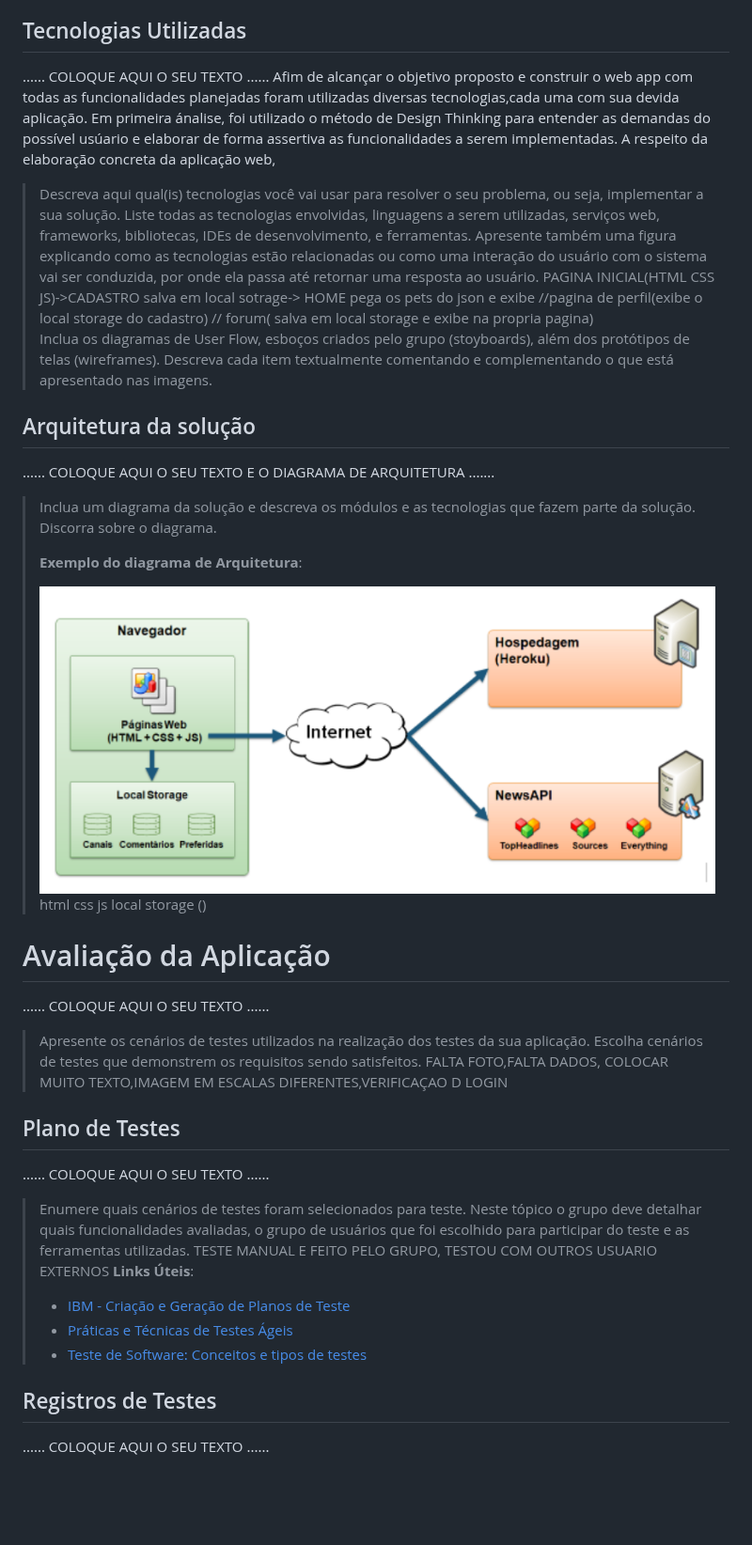
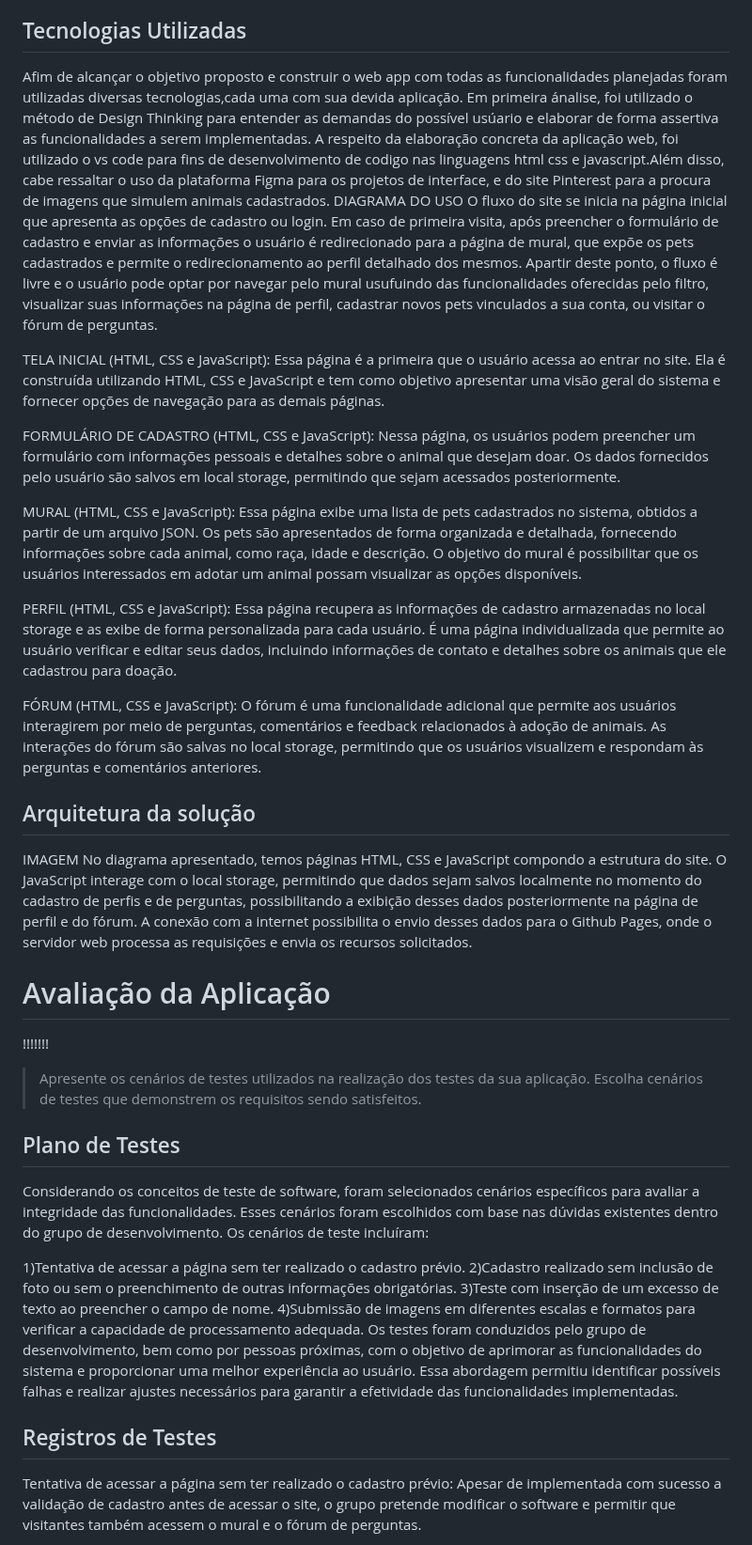
Before and after one commit to ICEI-PUC-Minas-PMGCC-TI/ti-1-pmg-cc-m-20231-tiaw-pets, a Markdown page: docs/relatorio/Relatorio Tecnico.md, the part around one of its changes. Shown at 94% size. Drawn GitHub-style; blank space fills up the shorter version.

```diff
--- a/docs/relatorio/Relatorio Tecnico.md
+++ b/docs/relatorio/Relatorio Tecnico.md
@@ -213,58 +213,51 @@ Diante de tudo que foi exposto acerca do impasse, o grupo criou a aplicação we
 
 ## Tecnologias Utilizadas
 
-......  COLOQUE AQUI O SEU TEXTO ......
-Afim de alcançar o objetivo proposto e construir o web app com todas as funcionalidades planejadas foram utilizadas diversas tecnologias,cada uma com sua devida aplicação. Em primeira ánalise, foi utilizado o método de Design Thinking para entender as demandas do possível usúario e elaborar de forma assertiva as funcionalidades a serem implementadas. A respeito da elaboração concreta da aplicação web,
-> Descreva aqui qual(is) tecnologias você vai usar para resolver o seu
-> problema, ou seja, implementar a sua solução. Liste todas as
-> tecnologias envolvidas, linguagens a serem utilizadas, serviços web,
-> frameworks, bibliotecas, IDEs de desenvolvimento, e ferramentas.
-> Apresente também uma figura explicando como as tecnologias estão
-> relacionadas ou como uma interação do usuário com o sistema vai ser
-> conduzida, por onde ela passa até retornar uma resposta ao usuário. PAGINA INICIAL(HTML CSS JS)->CADASTRO salva em local sotrage-> HOME pega os pets do json e exibe
->                                                                                                                             //pagina de perfil(exibe o local storage do cadastro)
->                                                                                                                             // forum( salva em local storage e exibe na propria pagina)
-> Inclua os diagramas de User Flow, esboços criados pelo grupo
-> (stoyboards), além dos protótipos de telas (wireframes). Descreva cada
-> item textualmente comentando e complementando o que está apresentado
-> nas imagens.
+Afim de alcançar o objetivo proposto e construir o web app com todas as funcionalidades planejadas foram utilizadas diversas tecnologias,cada uma com sua devida aplicação. Em primeira ánalise, foi utilizado o método de Design Thinking para entender as demandas do possível usúario e elaborar de forma assertiva as funcionalidades a serem implementadas. A respeito da elaboração concreta da aplicação web, foi utilizado o vs code para fins de desenvolvimento de codigo nas linguagens html css e javascript.Além disso, cabe ressaltar o uso da plataforma Figma para os projetos de interface, e do site Pinterest para a procura de imagens que simulem animais cadastrados.
+ DIAGRAMA DO USO
+O fluxo do site se inicia na página inicial que apresenta as opções de cadastro ou login. Em caso de primeira visita, após preencher o formulário de cadastro e enviar as informações o usuário é redirecionado para a página de mural, que expõe os pets cadastrados e permite o redirecionamento ao perfil detalhado dos mesmos. Apartir deste ponto, o fluxo é livre e o usuário pode optar por navegar pelo mural usufuindo das funcionalidades oferecidas pelo filtro, visualizar suas informações na página de perfil, cadastrar novos pets vinculados a sua conta, ou visitar o fórum de perguntas.
+
+TELA INICIAL (HTML, CSS e JavaScript):
+Essa página é a primeira que o usuário acessa ao entrar no site. Ela é construída utilizando HTML, CSS e JavaScript e tem como objetivo apresentar uma visão geral do sistema e fornecer opções de navegação para as demais páginas.
+
+FORMULÁRIO DE CADASTRO (HTML, CSS e JavaScript):
+Nessa página, os usuários podem preencher um formulário com informações pessoais e detalhes sobre o animal que desejam doar. Os dados fornecidos pelo usuário são salvos em local storage, permitindo que sejam acessados posteriormente.
+
+MURAL (HTML, CSS e JavaScript):
+Essa página exibe uma lista de pets cadastrados no sistema, obtidos a partir de um arquivo JSON. Os pets são apresentados de forma organizada e detalhada, fornecendo informações sobre cada animal, como raça, idade e descrição. O objetivo do mural é possibilitar que os usuários interessados em adotar um animal possam visualizar as opções disponíveis.
+
+PERFIL (HTML, CSS e JavaScript):
+Essa página recupera as informações de cadastro armazenadas no local storage e as exibe de forma personalizada para cada usuário. É uma página individualizada que permite ao usuário verificar e editar seus dados, incluindo informações de contato e detalhes sobre os animais que ele cadastrou para doação.
+
+FÓRUM (HTML, CSS e JavaScript):
+O fórum é uma funcionalidade adicional que permite aos usuários interagirem por meio de perguntas, comentários e feedback relacionados à adoção de animais. As interações do fórum são salvas no local storage, permitindo que os usuários visualizem e respondam às perguntas e comentários anteriores.
+
 
 ## Arquitetura da solução
 
-......  COLOQUE AQUI O SEU TEXTO E O DIAGRAMA DE ARQUITETURA .......
-
-> Inclua um diagrama da solução e descreva os módulos e as tecnologias
-> que fazem parte da solução. Discorra sobre o diagrama.
->
-> **Exemplo do diagrama de Arquitetura**:
->
-> ![Exemplo de Arquitetura](images/arquitetura-exemplo.png)html css js local storage ()
-
+IMAGEM
+No diagrama apresentado, temos páginas HTML, CSS e JavaScript compondo a estrutura do site. O JavaScript interage com o local storage, permitindo que dados sejam salvos localmente no momento do cadastro de perfis e de perguntas, possibilitando a exibição desses dados posteriormente na página de perfil e do fórum. A conexão com a internet possibilita o envio desses dados para o Github Pages, onde o servidor web processa as requisições e envia os recursos solicitados.
 
 # Avaliação da Aplicação
 
-......  COLOQUE AQUI O SEU TEXTO ......
+!!!!!!!
 
 > Apresente os cenários de testes utilizados na realização dos testes da
 > sua aplicação. Escolha cenários de testes que demonstrem os requisitos
-> sendo satisfeitos.   FALTA FOTO,FALTA DADOS, COLOCAR MUITO TEXTO,IMAGEM EM ESCALAS DIFERENTES,VERIFICAÇAO D LOGIN
+> sendo satisfeitos.
 
 ## Plano de Testes
 
-......  COLOQUE AQUI O SEU TEXTO ......
+Considerando os conceitos de teste de software, foram selecionados cenários específicos para avaliar a integridade das funcionalidades. Esses cenários foram escolhidos com base nas dúvidas existentes dentro do grupo de desenvolvimento. Os cenários de teste incluíram:
 
-> Enumere quais cenários de testes foram selecionados para teste. Neste
-> tópico o grupo deve detalhar quais funcionalidades avaliadas, o grupo
-> de usuários que foi escolhido para participar do teste e as
-> ferramentas utilizadas.
->  TESTE MANUAL E FEITO PELO GRUPO, TESTOU COM OUTROS USUARIO EXTERNOS
-> **Links Úteis**:
-> - [IBM - Criação e Geração de Planos de Teste](https://www.ibm.com/developerworks/br/local/rational/criacao_geracao_planos_testes_software/index.html)
-> - [Práticas e Técnicas de Testes Ágeis](http://assiste.serpro.gov.br/serproagil/Apresenta/slides.pdf)
-> -  [Teste de Software: Conceitos e tipos de testes](https://blog.onedaytesting.com.br/teste-de-software/)
-
+1)Tentativa de acessar a página sem ter realizado o cadastro prévio.
+2)Cadastro realizado sem inclusão de foto ou sem o preenchimento de outras informações obrigatórias.
+3)Teste com inserção de um excesso de texto ao preencher o campo de nome.
+4)Submissão de imagens em diferentes escalas e formatos para verificar a capacidade de processamento adequada.
+Os testes foram conduzidos pelo grupo de desenvolvimento, bem como por pessoas próximas, com o objetivo de aprimorar as funcionalidades do sistema e proporcionar uma melhor experiência ao usuário. Essa abordagem permitiu identificar possíveis falhas e realizar ajustes necessários para garantir a efetividade das funcionalidades implementadas.
 
 ## Registros de Testes
 
-......  COLOQUE AQUI O SEU TEXTO ......
+Tentativa de acessar a página sem ter realizado o cadastro prévio:
+Apesar de implementada com sucesso a validação de cadastro antes de acessar o site, o grupo pretende modificar o software e permitir que visitantes também acessem o mural e o fórum de perguntas.
 
```
Also changed, not shown: other parts of docs/relatorio/Relatorio Tecnico.md (+13 -9 lines).
